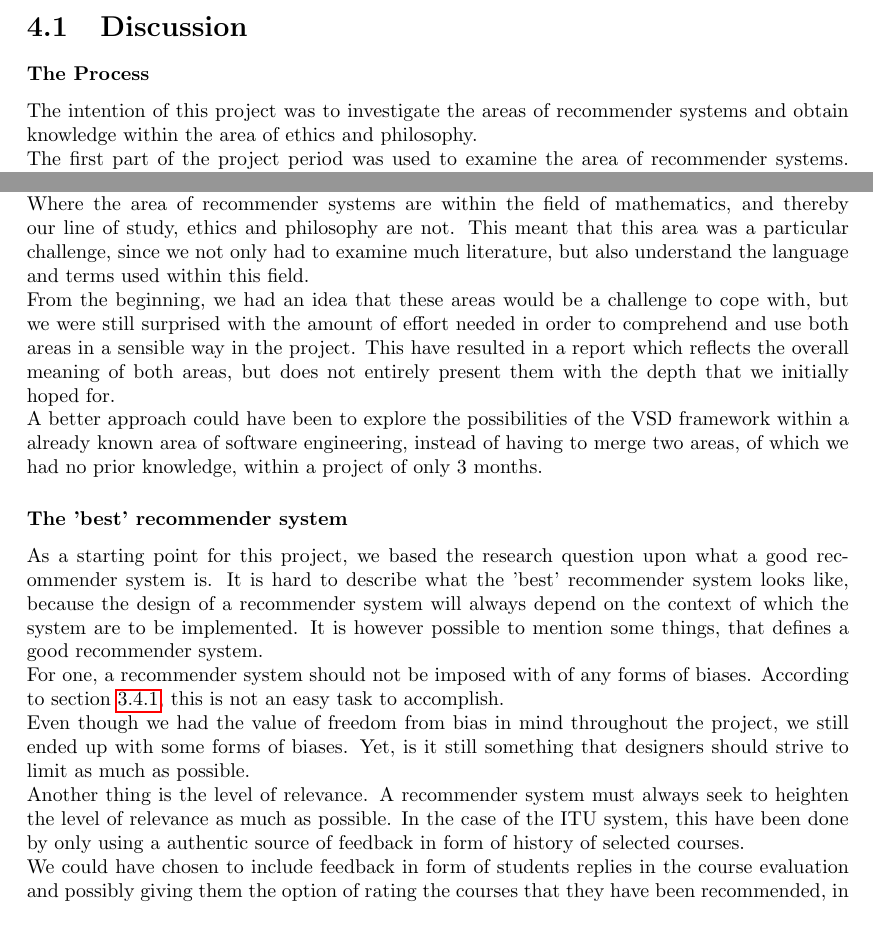
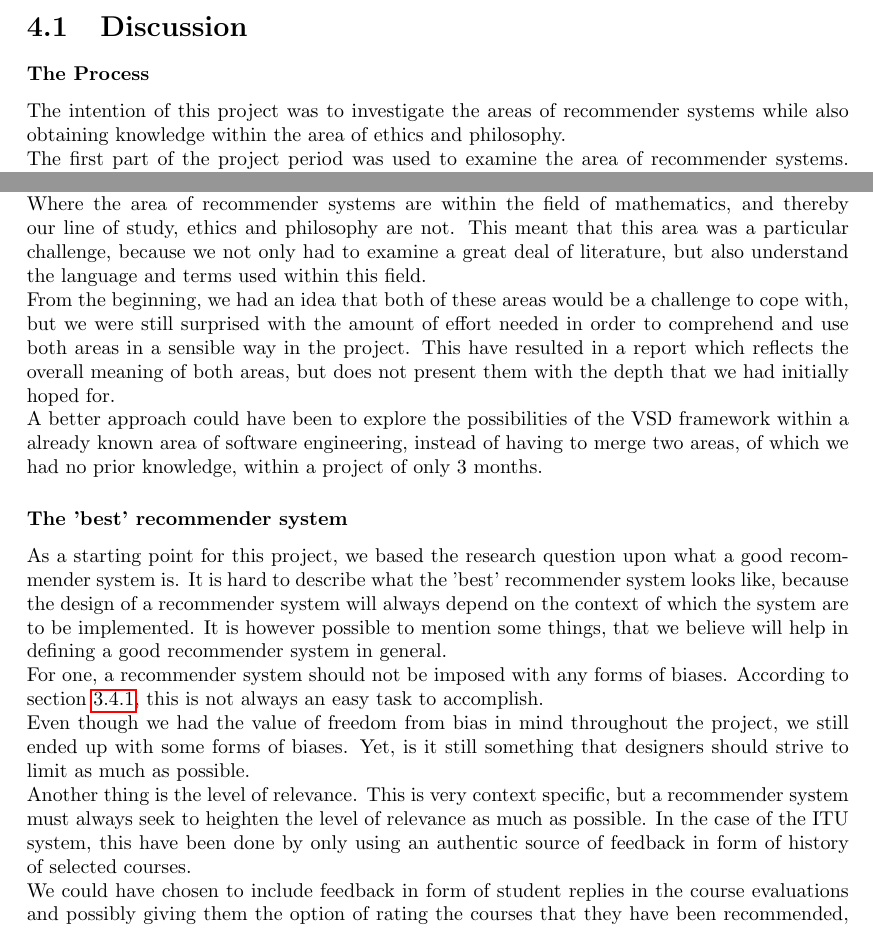
Before and after one commit to abrj/RS2014, a LaTeX document (report/report.tex, which reads report/Chapter4/Discussion/discussion.tex): two parts of page 30 of 34, joined at a grey line, cut so that both start at the same text. Compiled offline with pdfLaTeX.

Commit message:
corrected the discussion

```diff
--- a/report/Chapter4/Discussion/discussion.tex
+++ b/report/Chapter4/Discussion/discussion.tex
@@ -3,19 +3,19 @@
 
 \subsubsection*{The Process}
 \label{subsubsec:process}
-The intention of this project was to investigate the areas of recommender systems and obtain knowledge within the area of ethics and philosophy.\newline
+The intention of this project was to investigate the areas of recommender systems while also obtaining knowledge within the area of ethics and philosophy.\newline
 The first part of the project period was used to examine the area of recommender systems. Here we quickly discovered that the area was more complex than we initially assumed. This meant that we had to limit the scope of the study of recommender systems in order to make room for the area of ethics and philosophy, which was explored during the second part of the project.\newline
-Where the area of recommender systems are within the field of mathematics, and thereby our line of study, ethics and philosophy are not. This meant that this area was a particular challenge, since we not only had to examine much literature, but also understand the language and terms used within this field.\newline
-From the beginning, we had an idea that these areas would be a challenge to cope with, but we were still surprised with the amount of effort needed in order to comprehend and use both areas in a sensible way in the project. This have resulted in a report which reflects the overall meaning of both areas, but does not entirely present them with the depth that we initially hoped for.\newline
+Where the area of recommender systems are within the field of mathematics, and thereby our line of study, ethics and philosophy are not. This meant that this area was a particular challenge, because we not only had to examine a great deal of literature, but also understand the language and terms used within this field.\newline
+From the beginning, we had an idea that both of these areas would be a challenge to cope with, but we were still surprised with the amount of effort needed in order to comprehend and use both areas in a sensible way in the project. This have resulted in a report which reflects the overall meaning of both areas, but does not present them with the depth that we had initially hoped for.\newline
 A better approach could have been to explore the possibilities of the VSD framework within a already known area of software engineering, instead of having to merge two areas, of which we had no prior knowledge, within a project of only 3 months.
 
 
 \subsubsection*{The 'best' recommender system}
-As a starting point for this project, we based the research question upon what a good recommender system is. It is hard to describe what the 'best' recommender system looks like, because the design of a recommender system will always depend on the context of which the system are to be implemented. It is however possible to mention some things, that defines a good recommender system. \newline
-For one, a recommender system should not be imposed with of any forms of biases. According to section \ref{subsubsec:biasperspective}, this is not an easy task to accomplish.\newline
+As a starting point for this project, we based the research question upon what a good recommender system is. It is hard to describe what the 'best' recommender system looks like, because the design of a recommender system will always depend on the context of which the system are to be implemented. It is however possible to mention some things, that we believe will help in defining a good recommender system in general. \newline
+For one, a recommender system should not be imposed with any forms of biases. According to section \ref{subsubsec:biasperspective}, this is not always an easy task to accomplish.\newline
 Even though we had the value of freedom from bias in mind throughout the project, we still ended up with some forms of biases. Yet, is it still something that designers should strive to limit as much as possible.\newline
-Another thing is the level of relevance. A recommender system must always seek to heighten the level of relevance as much as possible. In the case of the ITU system, this have been done by only using a authentic source of feedback in form of history of selected courses.\newline
-We could have chosen to include feedback in form of students replies in the course evaluation and possibly giving them the option of rating the courses that they have been recommended, in order to receive a new list of recommendations. These two options of feedback was not included in the system, because we felt this feedback could be inconsistent, since not all users participate in the course evaluation.
+Another thing is the level of relevance. This is very context specific, but a recommender system must always seek to heighten the level of relevance as much as possible. In the case of the ITU system, this have been done by only using an authentic source of feedback in form of history of selected courses.\newline
+We could have chosen to include feedback in form of student replies in the course evaluations and possibly giving them the option of rating the courses that they have been recommended, in order to receive a new list of recommendations. These two options of feedback was not included in the system, because we felt that this feedback could be inconsistent, since not all users participate in the course evaluation.
 
 
 \subsubsection{The ITU recommender system}
```
Also changed, not shown: report/Chapter4/Discussion/discussion.tex (4 more changed lines).
